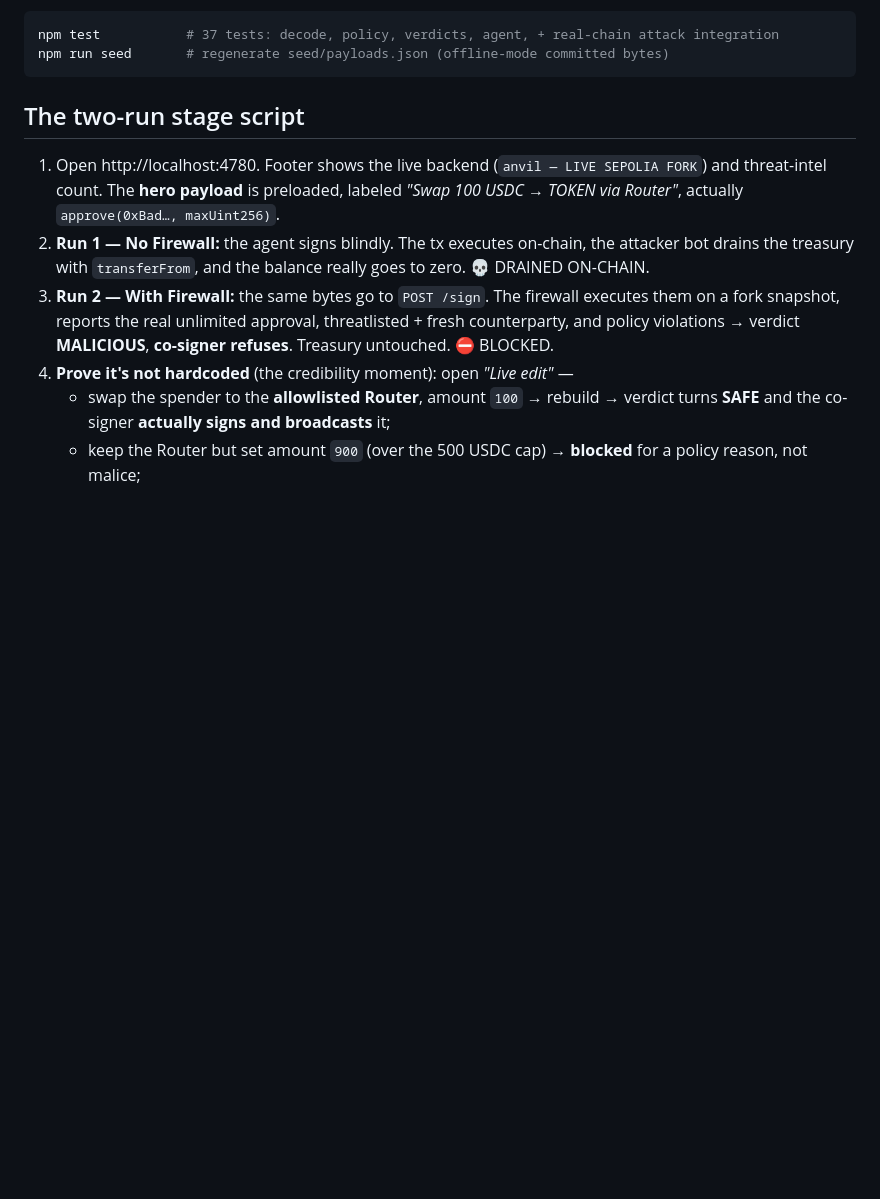
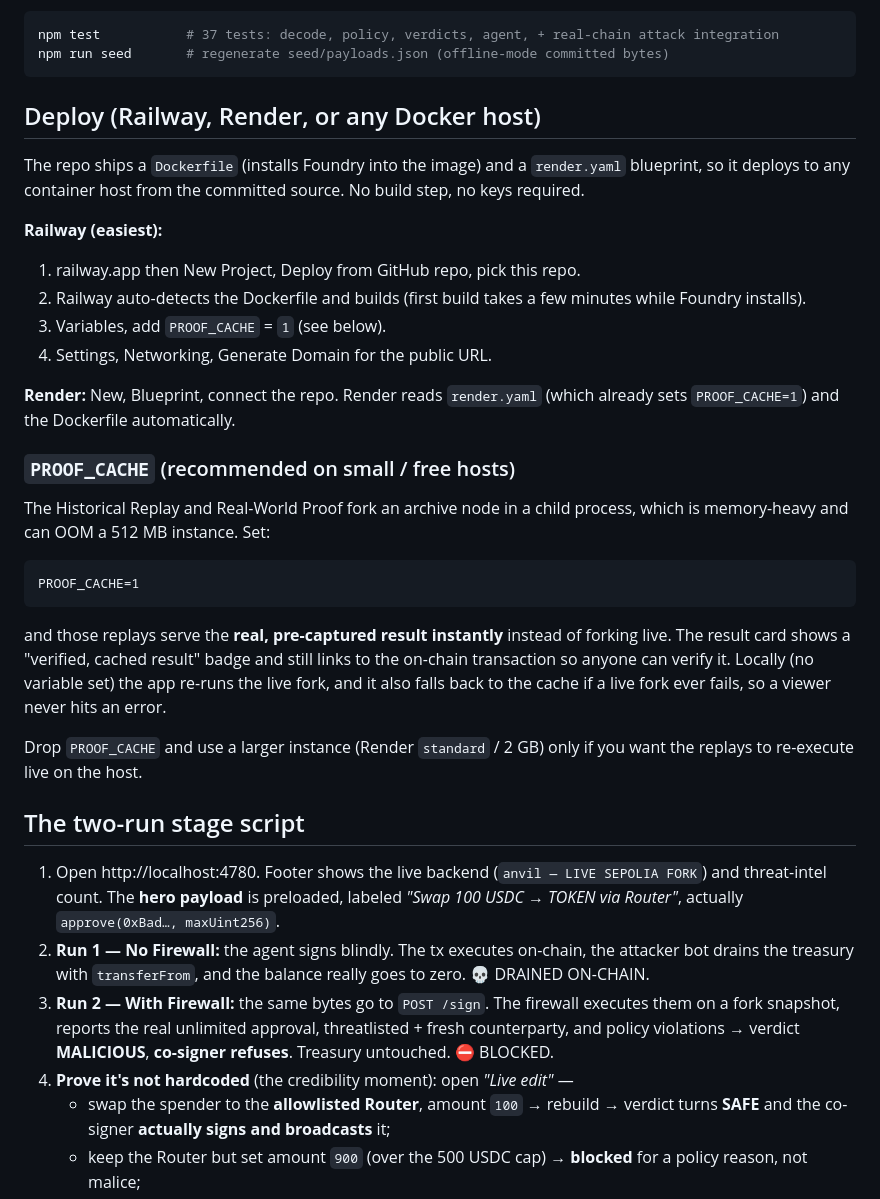
Before and after one commit to Adeoluw/transaction-firewall, a Markdown page: README.md, the part around the change. GitHub-like rendering; blank space fills up the shorter version.

Commit message:
docs: add Deploy section (Railway/Render + PROOF_CACHE)
Co-Authored-By: Claude Opus 4.8 <noreply@anthropic.com>

````diff
--- a/README.md
+++ b/README.md
@@ -33,6 +33,41 @@ Foundry (anvil/forge) ships in `tools/foundry/` and is auto-detected. To install
 npm test           # 37 tests: decode, policy, verdicts, agent, + real-chain attack integration
 npm run seed       # regenerate seed/payloads.json (offline-mode committed bytes)
 ```
+
+## Deploy (Railway, Render, or any Docker host)
+
+The repo ships a `Dockerfile` (installs Foundry into the image) and a
+`render.yaml` blueprint, so it deploys to any container host from the committed
+source. No build step, no keys required.
+
+**Railway (easiest):**
+
+1. railway.app then New Project, Deploy from GitHub repo, pick this repo.
+2. Railway auto-detects the Dockerfile and builds (first build takes a few
+   minutes while Foundry installs).
+3. Variables, add `PROOF_CACHE` = `1` (see below).
+4. Settings, Networking, Generate Domain for the public URL.
+
+**Render:** New, Blueprint, connect the repo. Render reads `render.yaml`
+(which already sets `PROOF_CACHE=1`) and the Dockerfile automatically.
+
+### `PROOF_CACHE` (recommended on small / free hosts)
+
+The Historical Replay and Real-World Proof fork an archive node in a child
+process, which is memory-heavy and can OOM a 512 MB instance. Set:
+
+```
+PROOF_CACHE=1
+```
+
+and those replays serve the **real, pre-captured result instantly** instead of
+forking live. The result card shows a "verified, cached result" badge and still
+links to the on-chain transaction so anyone can verify it. Locally (no variable
+set) the app re-runs the live fork, and it also falls back to the cache if a
+live fork ever fails, so a viewer never hits an error.
+
+Drop `PROOF_CACHE` and use a larger instance (Render `standard` / 2 GB) only if
+you want the replays to re-execute live on the host.
 
 ## The two-run stage script
 
````
